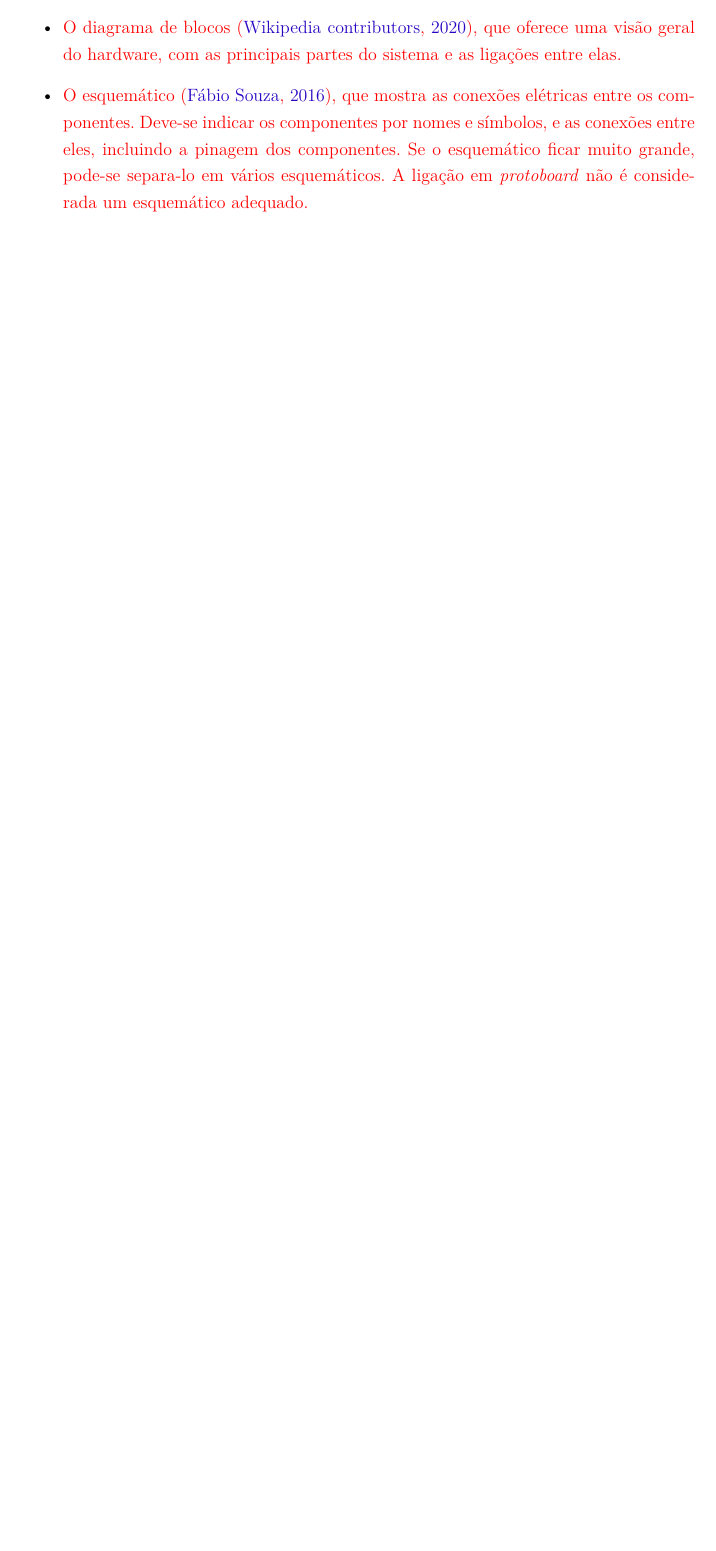
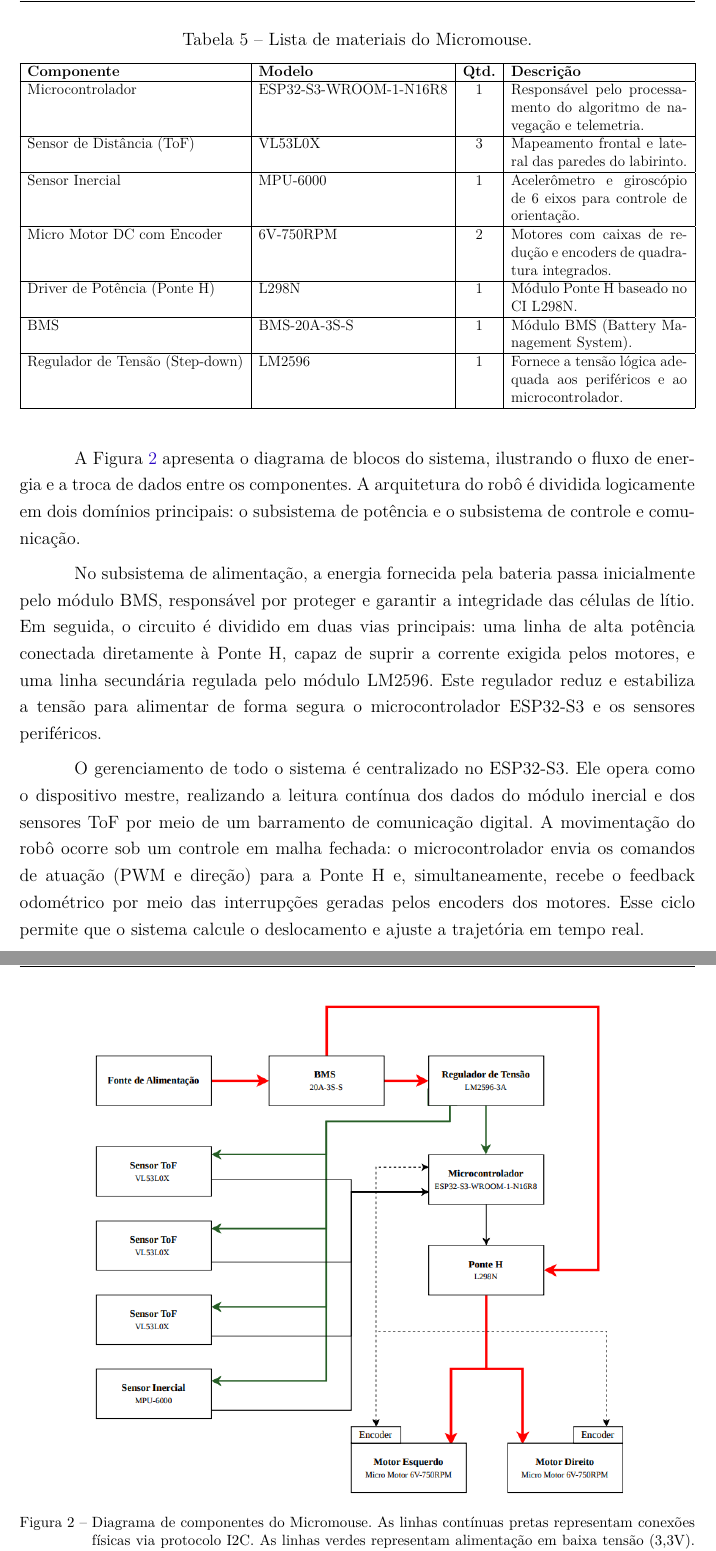
Before and after one commit to fcte-pi1/2026.1_PI1_Grupo01_Bruno, a LaTeX thesis (docs/relatorio/relatorio.tex, which reads docs/relatorio/editaveis/06_projetoconceitual.tex, docs/relatorio/fixos/pacotes.tex): part of page 25 of 43 before the commit and two parts of pages 26 and 27 of 45 after it, the two joined at a grey line, cut at the place of the change, the shorter picture padded with empty space. Compiled offline with pdfLaTeX.

Commit message:
Adiciona diagrama de componentes de Hardware no relatório
Co-authored-by: Rafael <rafaelwelzschadt@gmail.com>

```diff
--- a/docs/relatorio/editaveis/06_projetoconceitual.tex
+++ b/docs/relatorio/editaveis/06_projetoconceitual.tex
@@ -16,9 +16,44 @@
 
-\begin{itemize}
-    \item \textcolor{red}{ O diagrama de blocos \cite{blockdiagram}, que oferece uma visão geral do hardware, com as principais partes do sistema e as ligações entre elas.}
-    %\item A lista de materiais \cite{bom}, que facilita a montagem do sistema, indicando tudo que deve ser adquirido. Aproveitem a lista de materiais para apresentarem o orçamento dos mesmos.
-    \item \textcolor{red}{ O esquemático \cite{esquematico}, que mostra as conexões elétricas entre os componentes. Deve-se indicar os componentes por nomes e símbolos, e as conexões entre eles, incluindo a pinagem dos componentes. Se o esquemático ficar muito grande, pode-se separa-lo em vários esquemáticos. A ligação em \textit{protoboard} não é considerada um esquemático adequado.}
-\end{itemize}
+Para a concretização do projeto físico, foram selecionados componentes que equilibram custo, disponibilidade e desempenho para os requisitos de navegação autônoma. A Tabela \ref{tab:lista_materiais} apresenta a lista de materiais principal utilizada no chassi do robô.
+
+\begin{table}[H]
+    \centering
+    \caption{Lista de materiais do Micromouse.}
+    \label{tab:lista_materiais}
+    \resizebox{\textwidth}{!}{%
+    \begin{tabular}{|l|l|c|p{5cm}|}
+        \hline
+        \textbf{Componente} & \textbf{Modelo} & \textbf{Qtd.} & \textbf{Descrição} \\
+        \hline
+        Microcontrolador & ESP32-S3-WROOM-1-N16R8 & 1 & Responsável pelo processamento do algoritmo de navegação e telemetria. \\
+        \hline
+        Sensor de Distância (ToF) & VL53L0X & 3 & Mapeamento frontal e lateral das paredes do labirinto. \\
+        \hline
+        Sensor Inercial & MPU-6000 & 1 & Acelerômetro e giroscópio de 6 eixos para controle de orientação. \\
+        \hline
+        Micro Motor DC com Encoder & 6V-750RPM & 2 & Motores com caixas de redução e encoders de quadratura integrados. \\
+        \hline
+        Driver de Potência (Ponte H) & L298N & 1 & Módulo Ponte H baseado no CI L298N. \\
+        \hline
+        BMS & BMS-20A-3S-S & 1 & Módulo BMS (Battery Management System). \\
+        \hline
+        Regulador de Tensão (Step-down) & LM2596 & 1 & Fornece a tensão lógica adequada aos periféricos e ao microcontrolador. \\
+        \hline
+    \end{tabular}}
+\end{table}
+A Figura \ref{fig:diagrama_componentes}  apresenta o diagrama de blocos do sistema, ilustrando o fluxo de energia e a troca de dados entre os componentes. A arquitetura do robô é dividida logicamente em dois domínios principais: o subsistema de potência e o subsistema de controle e comunicação.
+
+No subsistema de alimentação, a energia fornecida pela bateria passa inicialmente pelo módulo BMS, responsável por proteger e garantir a integridade das células de lítio. Em seguida, o circuito é dividido em duas vias principais: uma linha de alta potência conectada diretamente à Ponte H, capaz de suprir a corrente exigida pelos motores, e uma linha secundária regulada pelo módulo LM2596. Este regulador reduz e estabiliza a tensão para alimentar de forma segura o microcontrolador ESP32-S3 e os sensores periféricos.
+
+O gerenciamento de todo o sistema é centralizado no ESP32-S3. Ele opera como o dispositivo mestre, realizando a leitura contínua dos dados do módulo inercial e dos sensores ToF por meio de um barramento de comunicação digital. A movimentação do robô ocorre sob um controle em malha fechada: o microcontrolador envia os comandos de atuação (PWM e direção) para a Ponte H e, simultaneamente, recebe o feedback odométrico por meio das interrupções geradas pelos encoders dos motores. Esse ciclo permite que o sistema calcule o deslocamento e ajuste a trajetória em tempo real.
+\begin{figure}[H]
+    \centering
+    \includegraphics[width=0.8\textwidth]{figuras/diagrama_componentesFinal.png}
+    \captionsetup{font=footnotesize}
+    \caption{Diagrama de componentes do Micromouse. As linhas contínuas pretas representam conexões físicas via protocolo I2C. As linhas verdes representam alimentação em baixa tensão (3,3V). As linhas vermelhas representam alimentação em alta tensão (6V). As linhas tracejadas representam comunicação sem fio.}
+    \label{fig:diagrama_componentes}
+\end{figure}
+
 
 \textcolor{red}{A Fig. \ref{fig:diagrama_blocos_e_esquematico} apresenta o diagrama de blocos e o esquemático de um circuito conversor de corrente alternada para corrente direta, a título de exemplo. Repare que o diagrama de blocos indica os subsistemas do circuito completo apresentado no esquemático.
 % Comecem com o diagrama de blocos, que é mais genérico, e depois indiquem os detalhes com a lista de materiais e os esquemáticos.
--- a/docs/relatorio/fixos/pacotes.tex
+++ b/docs/relatorio/fixos/pacotes.tex
@@ -17,3 +17,5 @@
 \usepackage{makecell}
 \usepackage{textcomp}
 \usepackage{etoolbox}
+\usepackage{caption}
+\usepackage{float}
```
Also changed, not shown: docs/relatorio/figuras/diagrama_componentesFinal.png (added), docs/relatorio/relatorio.pdf (deleted), docs/relatorio/editaveis/06_projetoconceitual.tex (4 more changed lines).
